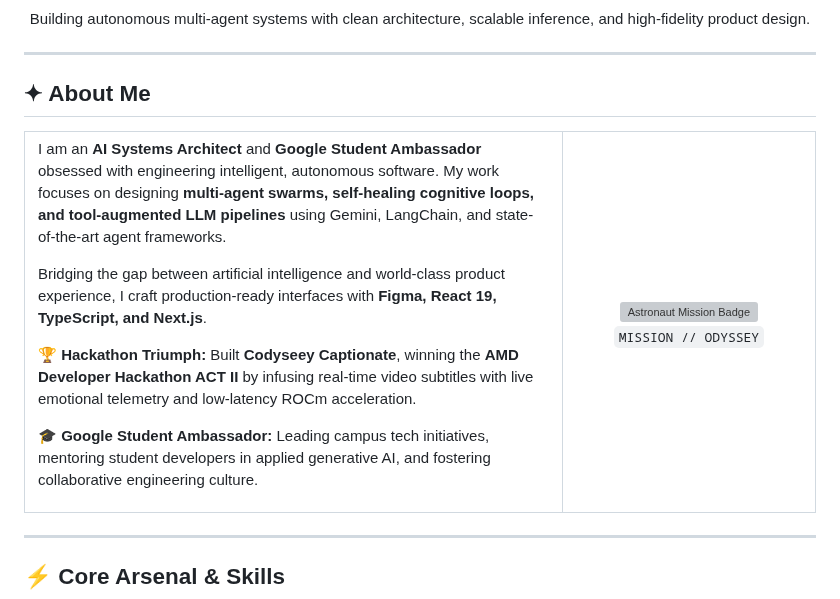
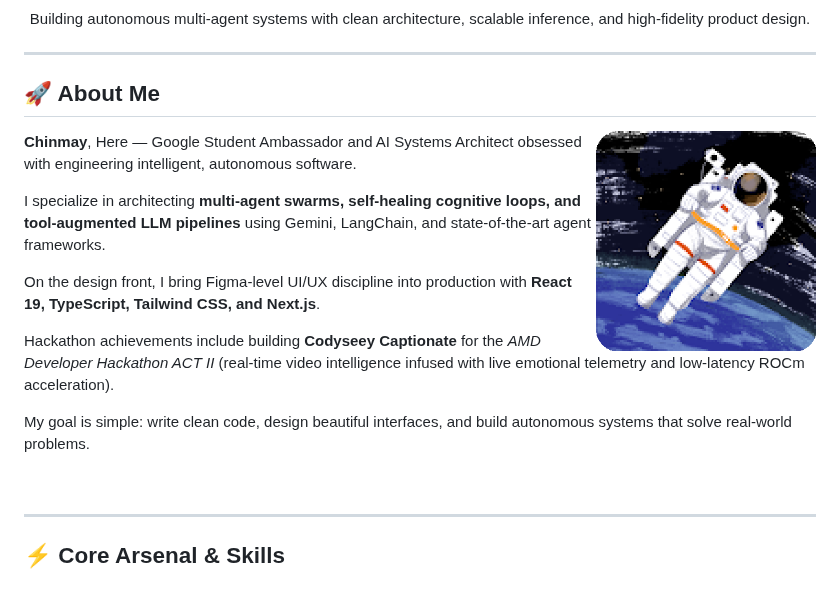
Before and after one commit to Chinmay-sonar/Chinmay-sonar, a Markdown page: README.md, the part around the change. Rendered like a GitHub page; pictures changed too: assets/astronaut.png (added); grey boxes are pictures that could not be loaded.

Commit message:
style(about): adopt midnightshady flowing layout with floating pixel astronaut

```diff
--- a/README.md
+++ b/README.md
@@ -23,33 +23,21 @@ Building autonomous multi-agent systems with clean architecture, scalable infere
 
 ---
 
-## ✦ About Me
+## 🚀 About Me
 
-<table border="0" width="100%">
-  <tr>
-    <td width="68%" valign="top">
-      <p>
-        I am an <b>AI Systems Architect</b> and <b>Google Student Ambassador</b> obsessed with engineering intelligent, autonomous software. My work focuses on designing <b>multi-agent swarms, self-healing cognitive loops, and tool-augmented LLM pipelines</b> using Gemini, LangChain, and state-of-the-art agent frameworks.
-      </p>
-      <p>
-        Bridging the gap between artificial intelligence and world-class product experience, I craft production-ready interfaces with <b>Figma, React 19, TypeScript, and Next.js</b>.
-      </p>
-      <p>
-        🏆 <b>Hackathon Triumph:</b> Built <b>Codyseey Captionate</b>, winning the <b>AMD Developer Hackathon ACT II</b> by infusing real-time video subtitles with live emotional telemetry and low-latency ROCm acceleration.
-      </p>
-      <p>
-        🎓 <b>Google Student Ambassador:</b> Leading campus tech initiatives, mentoring student developers in applied generative AI, and fostering collaborative engineering culture.
-      </p>
-    </td>
-    <td width="32%" align="center" valign="middle">
-      <a href="https://www.linkedin.com/in/chinmaysonar/" target="_blank">
-        <img src="./assets/astronaut_circular_badge.png" width="230" alt="Astronaut Mission Badge" style="border-radius: 50%;" />
-      </a>
-      <br/>
-      <sub><code>MISSION // ODYSSEY</code></sub>
-    </td>
-  </tr>
-</table>
+<img align="right" src="./assets/astronaut.png" width="220" alt="Developer Illustration"/>
+
+**Chinmay**, Here &mdash; Google Student Ambassador and AI Systems Architect obsessed with engineering intelligent, autonomous software.
+
+I specialize in architecting **multi-agent swarms, self-healing cognitive loops, and tool-augmented LLM pipelines** using Gemini, LangChain, and state-of-the-art agent frameworks.
+
+On the design front, I bring Figma-level UI/UX discipline into production with **React 19, TypeScript, Tailwind CSS, and Next.js**.
+
+Hackathon achievements include building **Codyseey Captionate** for the *AMD Developer Hackathon ACT II* (real-time video intelligence infused with live emotional telemetry and low-latency ROCm acceleration).
+
+My goal is simple: write clean code, design beautiful interfaces, and build autonomous systems that solve real-world problems.
+
+<br clear="right"/>
 
 ---
 
```
Also changed, not shown: 1 other file.
